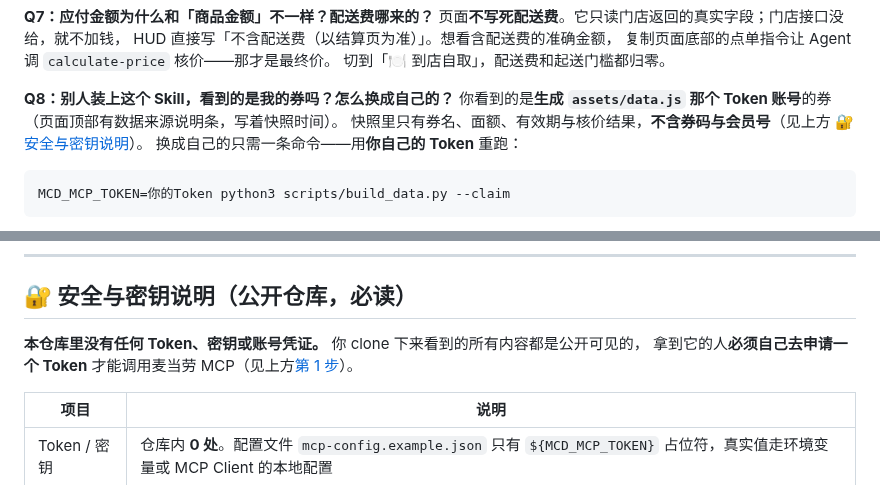
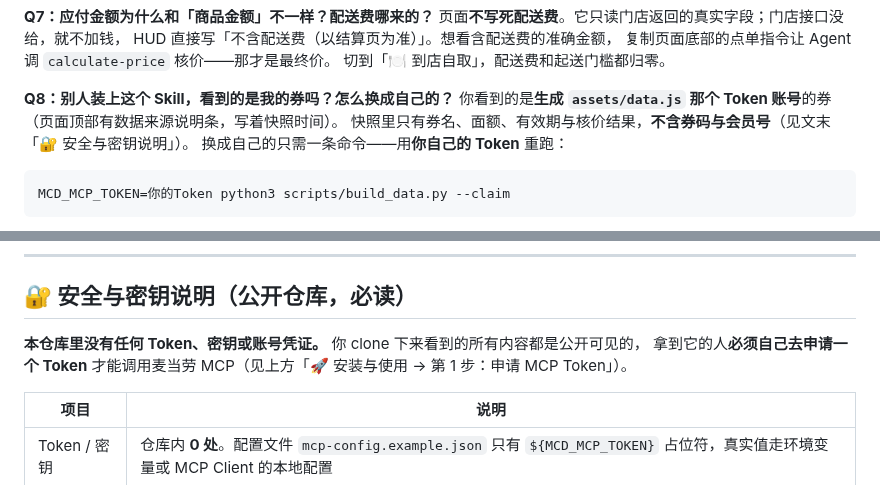
Before and after one commit to Huangxxuan/mcd-savings-skill, a Markdown page: README.md, 2 parts joined by grey strips. Drawn GitHub-style.

Commit message:
docs(README): 内链改为纯文本指向，避免 emoji 标题锚点在不同渲染器下失效

````diff
--- a/README.md
+++ b/README.md
@@ -273,7 +273,7 @@ HUD 直接写「不含配送费（以结算页为准）」。想看含配送费
 
 **Q8：别人装上这个 Skill，看到的是我的券吗？怎么换成自己的？**
 你看到的是**生成 `assets/data.js` 那个 Token 账号**的券（页面顶部有数据来源说明条，写着快照时间）。
-快照里只有券名、面额、有效期与核价结果，**不含券码与会员号**（见上方 [🔐 安全与密钥说明](#-安全与密钥说明公开仓库必读)）。
+快照里只有券名、面额、有效期与核价结果，**不含券码与会员号**（见文末「🔐 安全与密钥说明」）。
 换成自己的只需一条命令——用**你自己的 Token** 重跑：
 ```bash
 MCD_MCP_TOKEN=你的Token python3 scripts/build_data.py --claim
@@ -309,7 +309,7 @@ create-order             → 带 addressId + beCode 下单，返回支付链接
 ## 🔐 安全与密钥说明（公开仓库，必读）
 
 **本仓库里没有任何 Token、密钥或账号凭证。** 你 clone 下来看到的所有内容都是公开可见的，
-拿到它的人**必须自己去申请一个 Token** 才能调用麦当劳 MCP（见上方[第 1 步](#第-1-步申请-mcp-token)）。
+拿到它的人**必须自己去申请一个 Token** 才能调用麦当劳 MCP（见上方「🚀 安装与使用 → 第 1 步：申请 MCP Token」）。
 
 | 项目 | 说明 |
 |---|---|
````
